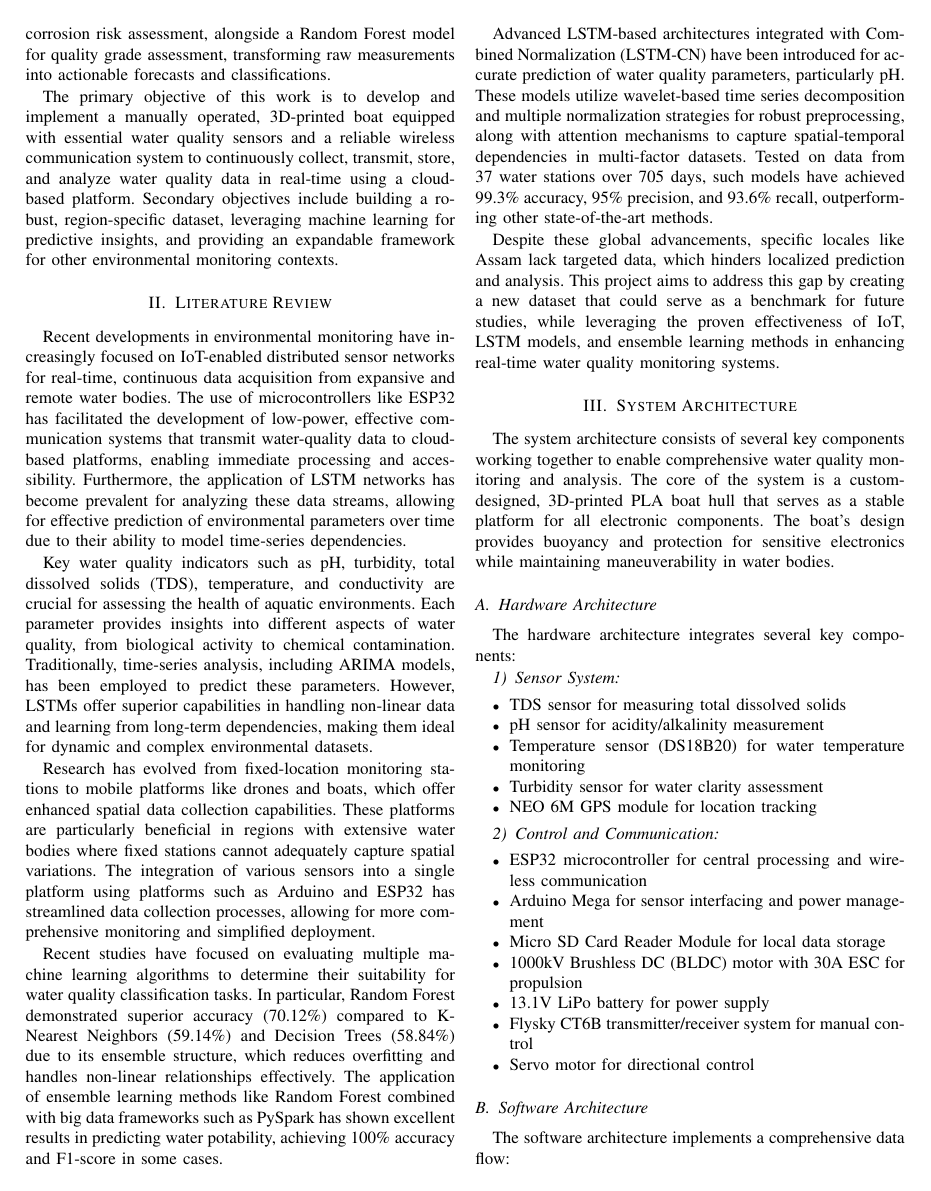
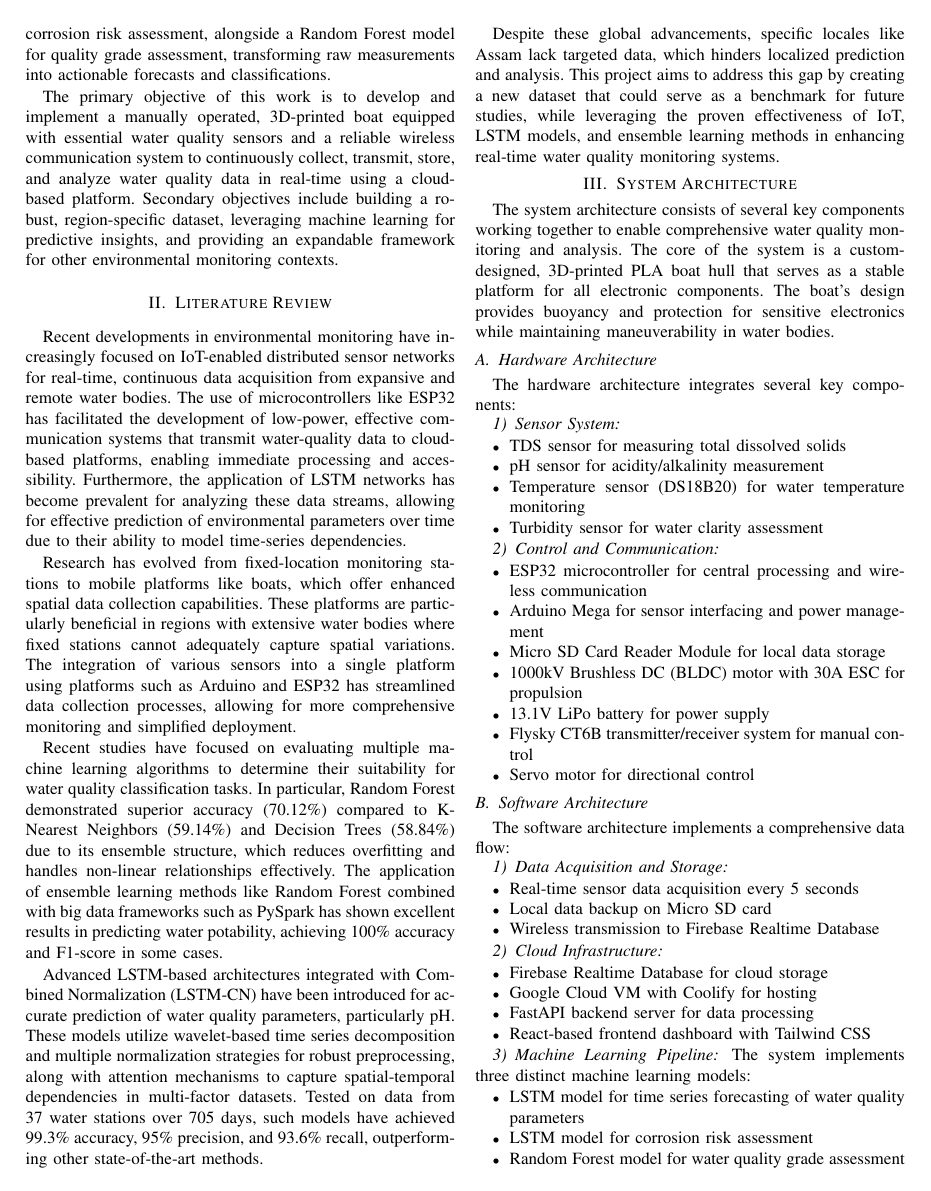
Before and after one commit to Upperstrange/done, a LaTeX paper (our-research-paper.tex): page 2 of 5. Compiled offline with pdfLaTeX.

Commit message:
removed gps and changed literature review

```diff
--- a/our-research-paper.tex
+++ b/our-research-paper.tex
@@ -69,9 +69,7 @@ The primary objective of this work is to develop and implement a manually operat
 \section{Literature Review}
 Recent developments in environmental monitoring have increasingly focused on IoT-enabled distributed sensor networks for real-time, continuous data acquisition from expansive and remote water bodies. The use of microcontrollers like ESP32 has facilitated the development of low-power, effective communication systems that transmit water-quality data to cloud-based platforms, enabling immediate processing and accessibility. Furthermore, the application of LSTM networks has become prevalent for analyzing these data streams, allowing for effective prediction of environmental parameters over time due to their ability to model time-series dependencies.
 
-Key water quality indicators such as pH, turbidity, total dissolved solids (TDS), temperature, and conductivity are crucial for assessing the health of aquatic environments. Each parameter provides insights into different aspects of water quality, from biological activity to chemical contamination. Traditionally, time-series analysis, including ARIMA models, has been employed to predict these parameters. However, LSTMs offer superior capabilities in handling non-linear data and learning from long-term dependencies, making them ideal for dynamic and complex environmental datasets.
-
-Research has evolved from fixed-location monitoring stations to mobile platforms like drones and boats, which offer enhanced spatial data collection capabilities. These platforms are particularly beneficial in regions with extensive water bodies where fixed stations cannot adequately capture spatial variations. The integration of various sensors into a single platform using platforms such as Arduino and ESP32 has streamlined data collection processes, allowing for more comprehensive monitoring and simplified deployment.
+Research has evolved from fixed-location monitoring stations to mobile platforms like boats, which offer enhanced spatial data collection capabilities. These platforms are particularly beneficial in regions with extensive water bodies where fixed stations cannot adequately capture spatial variations. The integration of various sensors into a single platform using platforms such as Arduino and ESP32 has streamlined data collection processes, allowing for more comprehensive monitoring and simplified deployment.
 
 Recent studies have focused on evaluating multiple machine learning algorithms to determine their suitability for water quality classification tasks. In particular, Random Forest demonstrated superior accuracy (70.12\%) compared to K-Nearest Neighbors (59.14\%) and Decision Trees (58.84\%) due to its ensemble structure, which reduces overfitting and handles non-linear relationships effectively. The application of ensemble learning methods like Random Forest combined with big data frameworks such as PySpark has shown excellent results in predicting water potability, achieving 100\% accuracy and F1-score in some cases.
 
@@ -91,7 +89,6 @@ The hardware architecture integrates several key components:
 \item pH sensor for acidity/alkalinity measurement
 \item Temperature sensor (DS18B20) for water temperature monitoring
 \item Turbidity sensor for water clarity assessment
-\item NEO 6M GPS module for location tracking
 \end{itemize}
 
 \subsubsection{Control and Communication}
```
Also changed, not shown: our-research-paper.tex (4 more changed lines).
